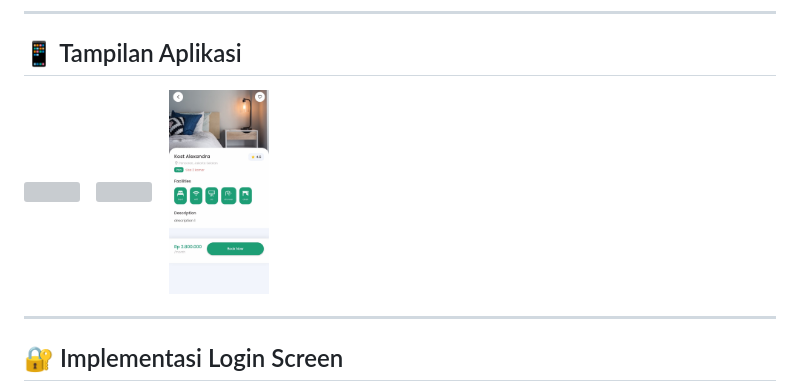
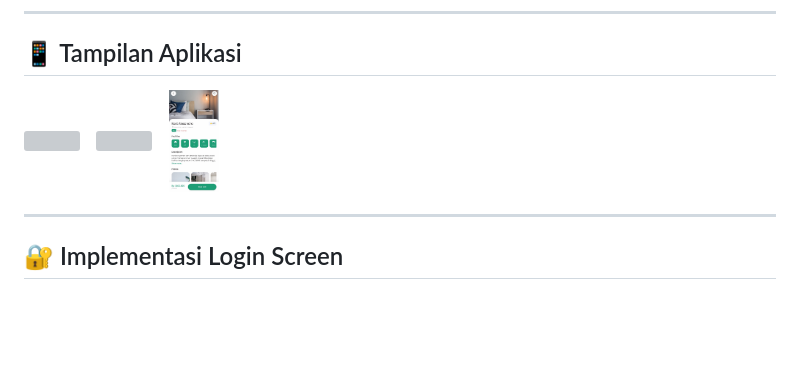
Before and after one commit to riganfauzi/hunian_app, a Markdown page: README.md, the part around the change printed below. Drawn GitHub-style; pictures changed too: assets/images/detail_screen.jpg; blank space fills up the shorter version; grey boxes are pictures that could not be loaded.

Commit message:
docs: update readme

```diff
--- a/README.md
+++ b/README.md
@@ -59,5 +59,5 @@ Desain dibuat menggunakan Figma dengan prinsip konsistensi warna, hierarki visua
   &nbsp;&nbsp;
-  <img src="assets/images/detail_screen.jpg" width="100">
+  <img src="assets/images/detail_screen.jpg" width="50">
 </p>
 
 ---
```
Also changed, not shown: other parts of README.md (+2 -2 lines).
